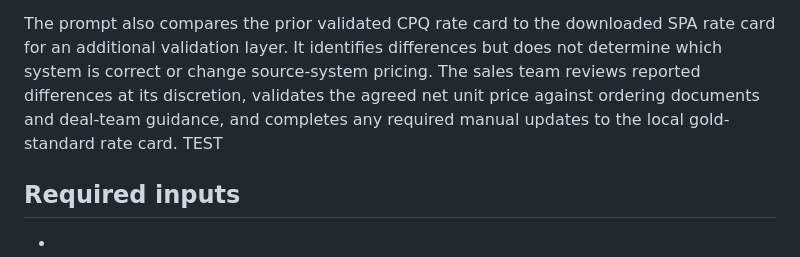
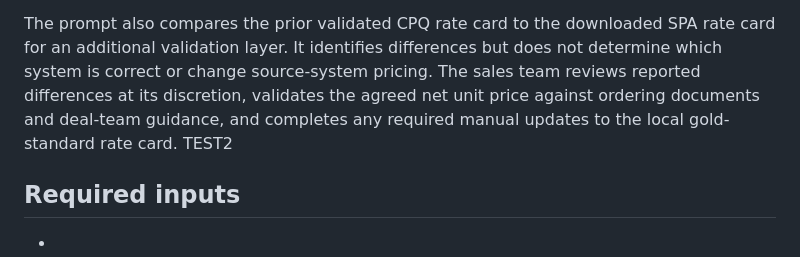
Before and after one commit to michaelsheerin/oci-strategic-install-codex-repo, a Markdown page: prompts/data-reporting/prompt-1.md, the part around the change. Drawn GitHub-style.

Commit message:
Update prompt: Generate Gold Standard Rate Card for CPQ Reconciliation

```diff
--- a/prompts/data-reporting/prompt-1.md
+++ b/prompts/data-reporting/prompt-1.md
@@ -5,7 +5,7 @@
 This prompt establishes a local Gold Standard Rate Card from a previously validated CPQ quote. This approved CPQ baseline creates a consistent reference point for reconciliation analysis of future CPQ quotes.
 
 The prompt also compares the prior validated CPQ rate card to the downloaded SPA rate card for an additional validation layer. It identifies differences but does not determine which system is correct or change source-system pricing. The sales team reviews reported differences at its discretion, validates the agreed net unit price against ordering documents and deal-team guidance, and completes any required manual updates to the local gold-standard rate card.
-TEST
+TEST2
 
 ## Required inputs
 
```
